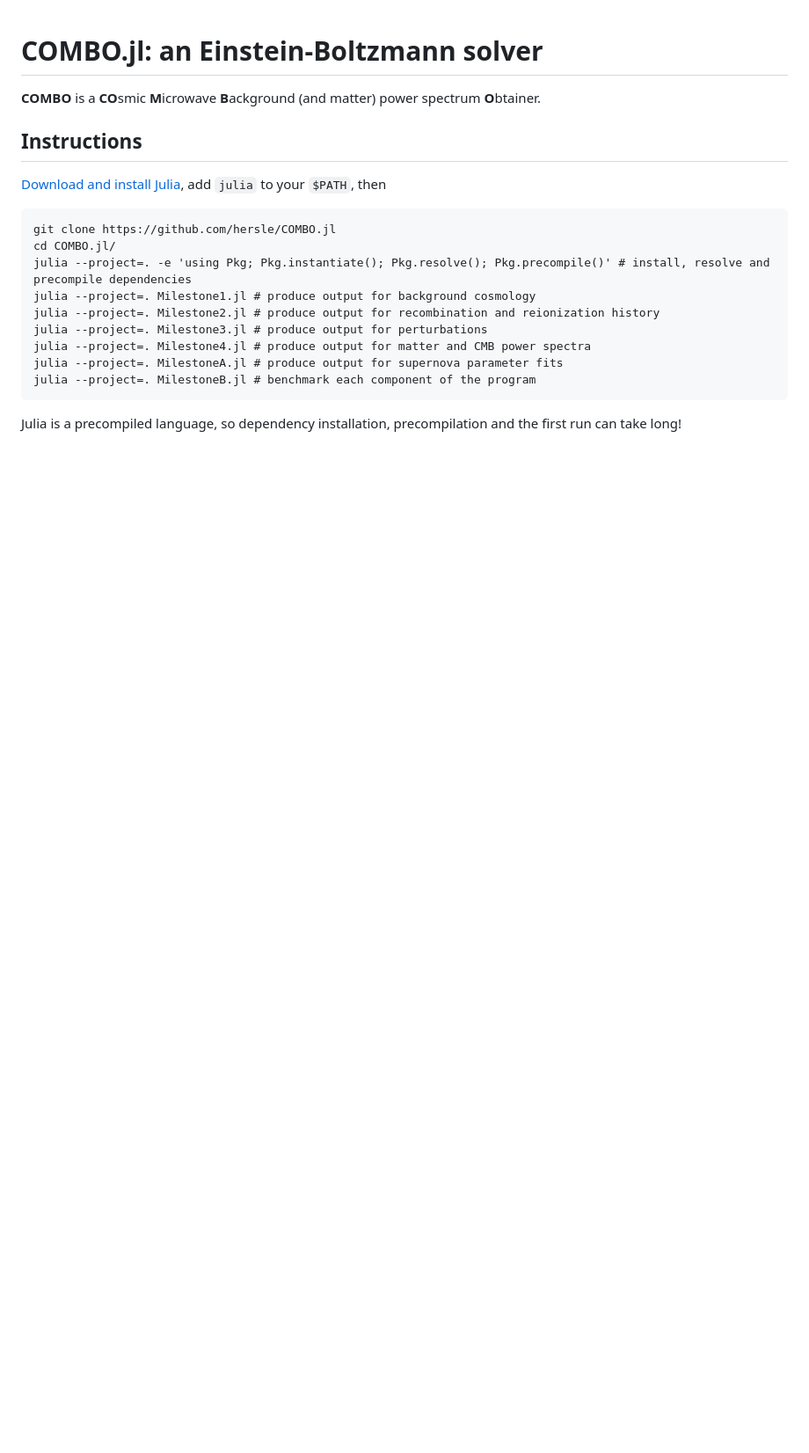
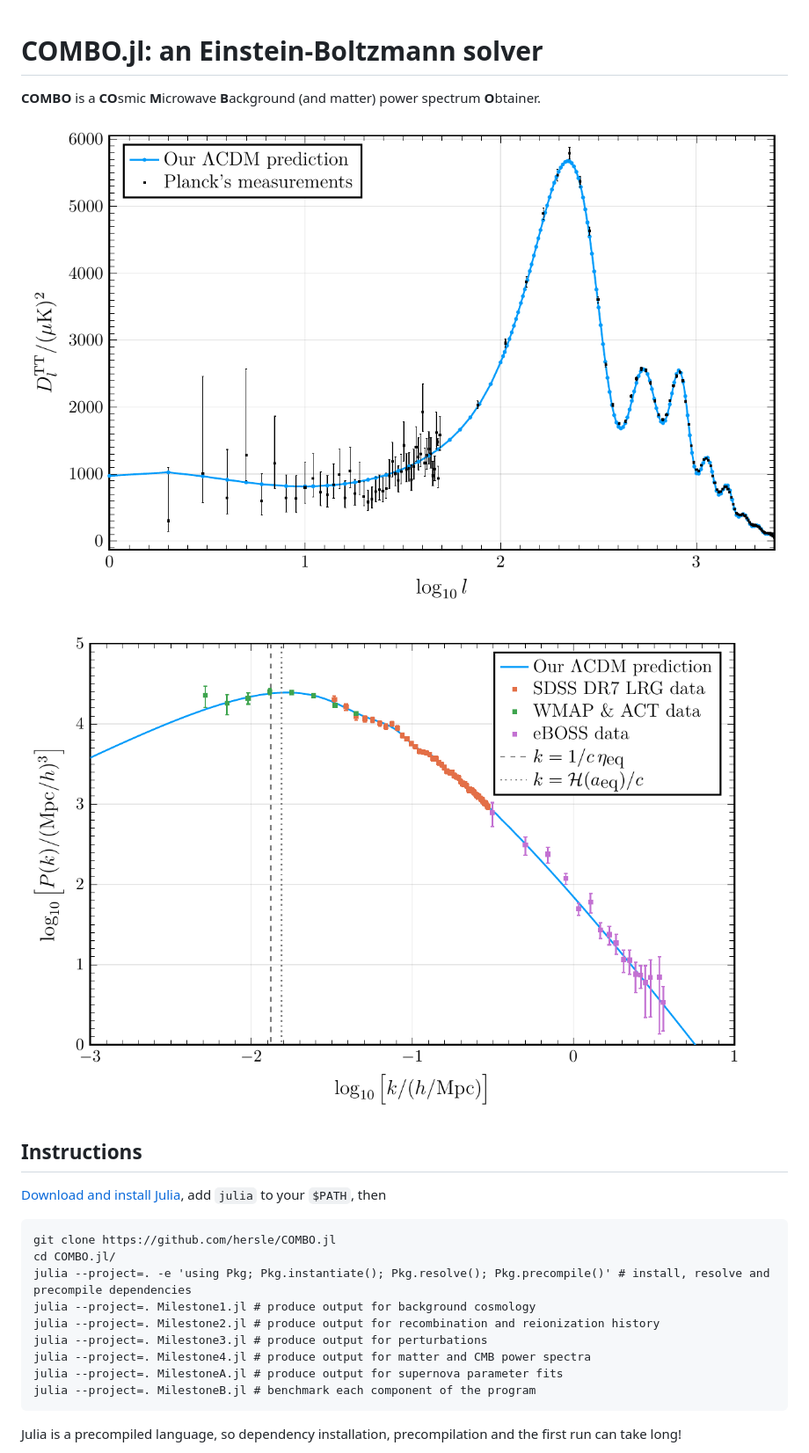
Before and after one commit to hersle/COMBO.jl, a Markdown page: README.md, the part around the change. Shown: that part at 88% size. Rendered like a GitHub page; pictures changed too: plots/power_spectrum_CMB.png (added), plots/power_spectrum_matter.png (added); blank space fills up the shorter version.

Commit message:
Added image of power spectra

```diff
--- a/README.md
+++ b/README.md
@@ -2,6 +2,10 @@ COMBO.jl: an Einstein-Boltzmann solver
 ==========================================
 
 **COMBO** is a **CO**smic **M**icrowave **B**ackground (and matter) power spectrum **O**btainer.
+
+![CMB power spectrum](plots/power_spectrum_CMB.png)
+
+![Matter power spectrum](plots/power_spectrum_matter.png)
 
 Instructions
 ------------
```
Also changed, not shown: 2 other files.
